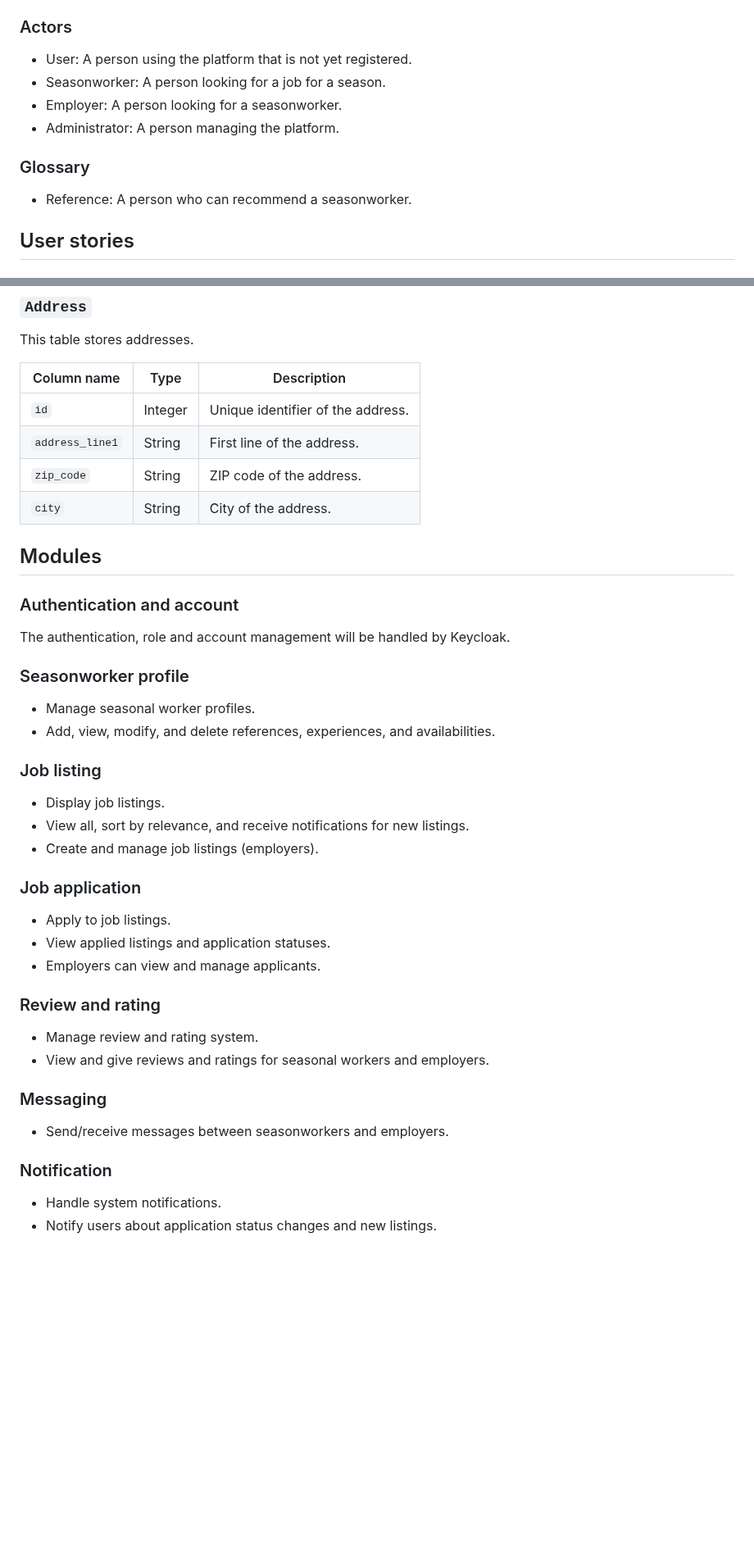
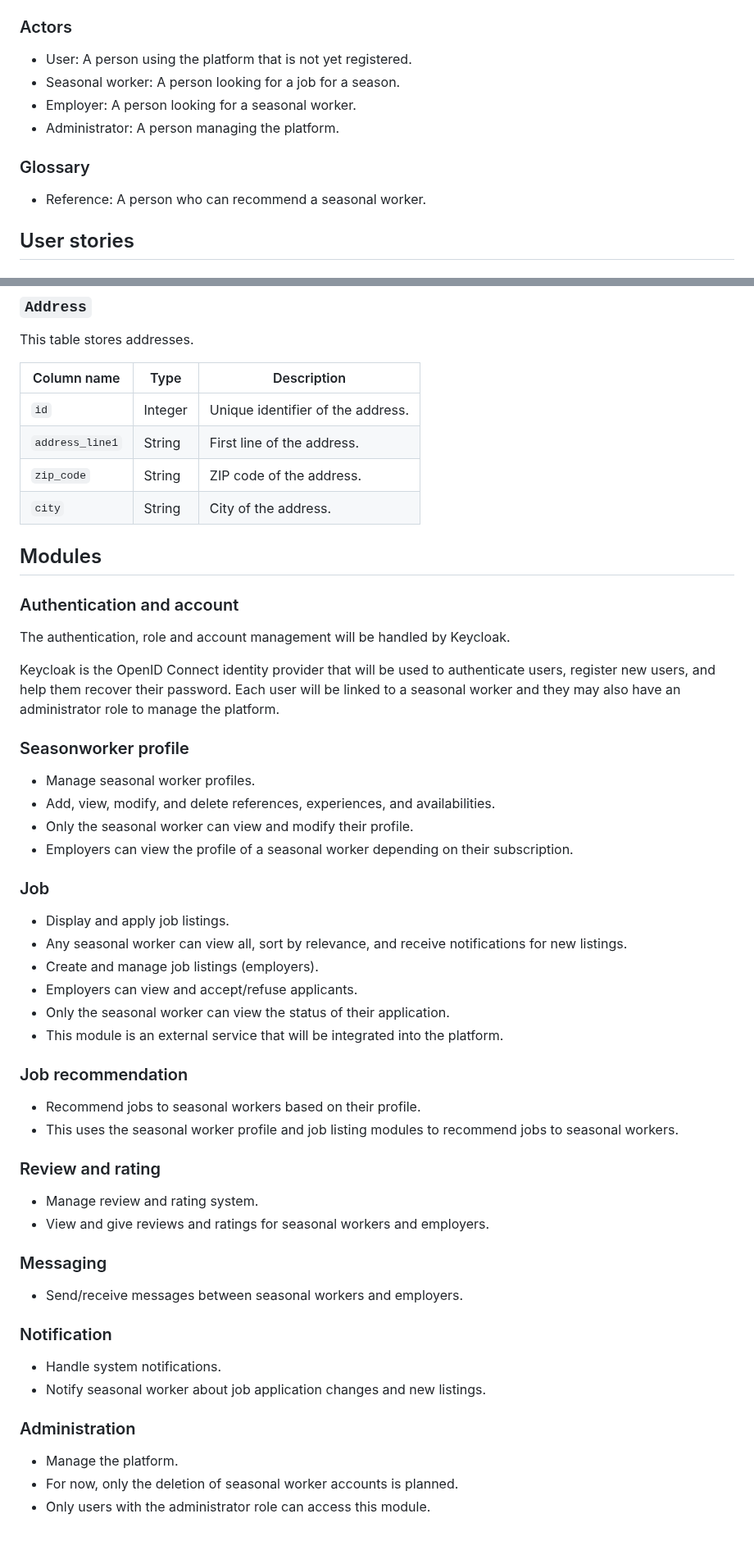
Before and after one commit to thomas-mauran/LinkedOut, a Markdown page: docs/analysis_doc.md, 2 parts joined by grey strips. Shown at 82% size. GitHub-like rendering; blank space fills up the shorter version.

Commit message:
docs: improve modules and terminology in the analysis doc

```diff
--- a/docs/analysis_doc.md
+++ b/docs/analysis_doc.md
@@ -9,13 +9,13 @@ This platform offers a variety of essential features, including user profile man
 ### Actors
 
 - User: A person using the platform that is not yet registered.
-- Seasonworker: A person looking for a job for a season.
-- Employer: A person looking for a seasonworker.
+- Seasonal worker: A person looking for a job for a season.
+- Employer: A person looking for a seasonal worker.
 - Administrator: A person managing the platform.
 
 ### Glossary
 
-- Reference: A person who can recommend a seasonworker.
+- Reference: A person who can recommend a seasonal worker.
 
 ## User stories
 
@@ -344,12 +344,12 @@ It is linked to:
 
 This table stores addresses.
 
-| Column name   | Type    | Description                                                                                                             |
-| ------------- | ------- | ----------------------------------------------------------------------------------------------------------------------- |
-| `id`          | Integer | Unique identifier of the address.                                                                                       |
-| `address_line1` | String  | First line of the address.                                                                                            |
-| `zip_code`    | String  | ZIP code of the address.                                                                                                |
-| `city`        | String  | City of the address.                                                                                                    |
+| Column name       | Type    | Description                                                                                                             |
+| ----------------- | ------- | ----------------------------------------------------------------------------------------------------------------------- |
+| `id`              | Integer | Unique identifier of the address.                                                                                       |
+| `address_line1`   | String  | First line of the address.                                                                                              |
+| `zip_code`        | String  | ZIP code of the address.                                                                                                |
+| `city`            | String  | City of the address.                                                                                                    |
 
 ## Modules
 
@@ -357,22 +357,28 @@ This table stores addresses.
 
 The authentication, role and account management will be handled by Keycloak.
 
+Keycloak is the OpenID Connect identity provider that will be used to authenticate users, register new users, and help them recover their password. Each user will be linked to a seasonal worker and they may also have an administrator role to manage the platform.
+
 ### Seasonworker profile
 
 - Manage seasonal worker profiles.
 - Add, view, modify, and delete references, experiences, and availabilities.
+- Only the seasonal worker can view and modify their profile.
+- Employers can view the profile of a seasonal worker depending on their subscription.
 
-### Job listing
+### Job
 
-- Display job listings.
-- View all, sort by relevance, and receive notifications for new listings.
+- Display and apply job listings.
+- Any seasonal worker can view all, sort by relevance, and receive notifications for new listings.
 - Create and manage job listings (employers).
+- Employers can view and accept/refuse applicants.
+- Only the seasonal worker can view the status of their application.
+- This module is an external service that will be integrated into the platform.
 
-### Job application
+### Job recommendation
 
-- Apply to job listings.
-- View applied listings and application statuses.
-- Employers can view and manage applicants.
+- Recommend jobs to seasonal workers based on their profile.
+- This uses the seasonal worker profile and job listing modules to recommend jobs to seasonal workers.
 
 ### Review and rating
 
@@ -381,9 +387,15 @@ The authentication, role and account management will be handled by Keycloak.
 
 ### Messaging
 
-- Send/receive messages between seasonworkers and employers.
+- Send/receive messages between seasonal workers and employers.
 
 ### Notification
 
 - Handle system notifications.
-- Notify users about application status changes and new listings.
+- Notify seasonal worker about job application changes and new listings.
+
+### Administration
+
+- Manage the platform.
+- For now, only the deletion of seasonal worker accounts is planned.
+- Only users with the administrator role can access this module.
```
Also changed, not shown: other parts of docs/analysis_doc.md (+8 -8 lines).
